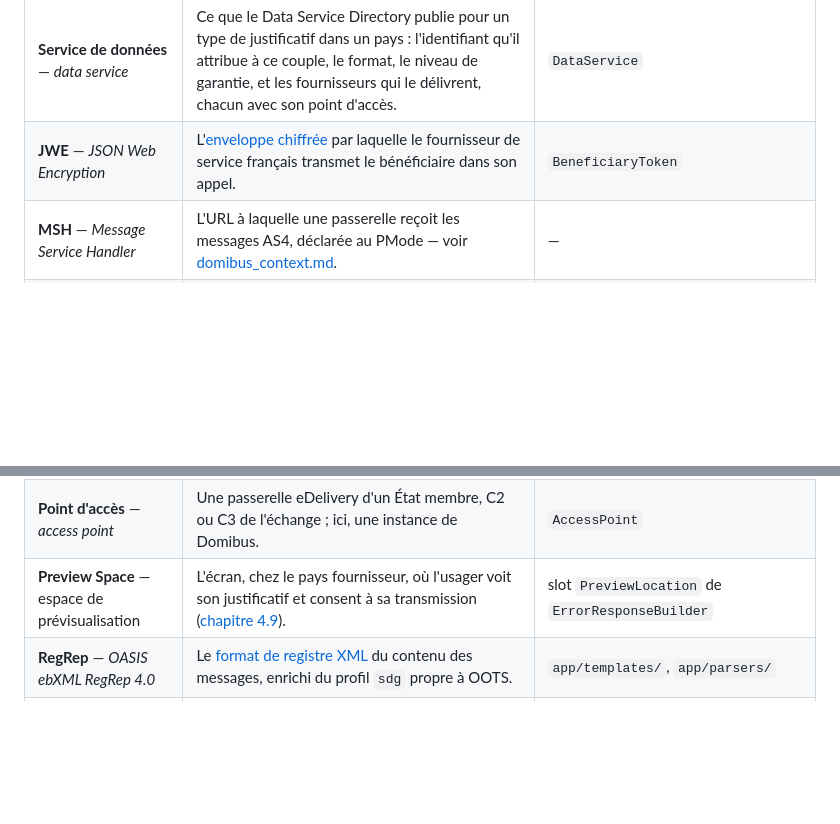
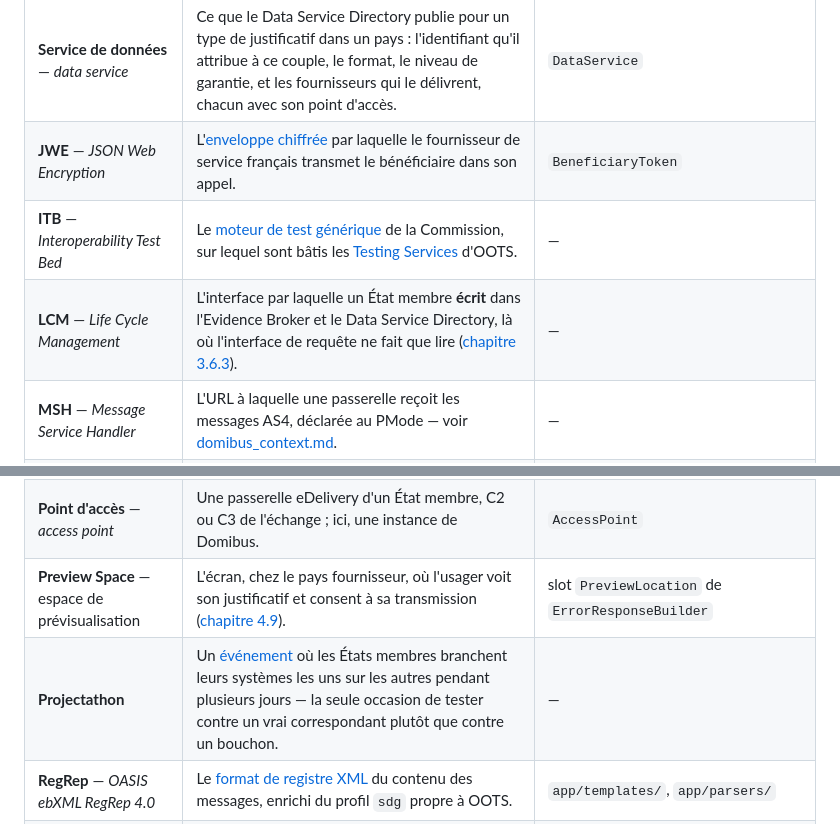
Before and after one commit to numerique-gouv/oots-france, a Markdown page: docs/glossaire.md, 2 parts joined by grey strips. GitHub-like rendering; blank space fills up the shorter version.

```diff
--- a/docs/glossaire.md
+++ b/docs/glossaire.md
@@ -28,6 +28,8 @@ Le code porte les noms anglais des spécifications, la documentation parle fran
 | **Justificatif**, pièce justificative — *evidence* | Le document que l'échange transporte, décrit par son type. Plusieurs types réunis en une *combinaison* satisfont une exigence ensemble ; deux combinaisons sont des alternatives. | `Attachment`, `EvidenceType`, `EvidenceTypeList` |
 | **Service de données** — *data service* | Ce que le Data Service Directory publie pour un type de justificatif dans un pays : l'identifiant qu'il attribue à ce couple, le format, le niveau de garantie, et les fournisseurs qui le délivrent, chacun avec son point d'accès. | `DataService` |
 | **JWE** — *JSON Web Encryption* | L'[enveloppe chiffrée](https://datatracker.ietf.org/doc/html/rfc7516) par laquelle le fournisseur de service français transmet le bénéficiaire dans son appel. | `BeneficiaryToken` |
+| **ITB** — *Interoperability Test Bed* | Le [moteur de test générique](https://joinup.ec.europa.eu/collection/interoperability-test-bed-repository/solution/interoperability-test-bed) de la Commission, sur lequel sont bâtis les [Testing Services](testing_services.md) d'OOTS. | — |
+| **LCM** — *Life Cycle Management* | L'interface par laquelle un État membre **écrit** dans l'Evidence Broker et le Data Service Directory, là où l'interface de requête ne fait que lire ([chapitre 3.6.3](https://ec.europa.eu/digital-building-blocks/sites/spaces/TDD/pages/973932943)). | — |
 | **MSH** — *Message Service Handler* | L'URL à laquelle une passerelle reçoit les messages AS4, déclarée au PMode — voir [domibus_context.md](domibus_context.md#concepts-clés). | — |
 | **NAPTR** | L'enregistrement DNS par lequel se découvre l'instance de Common Services à interroger ([chapitre 3.4](https://ec.europa.eu/digital-building-blocks/sites/spaces/TDD/pages/973932916)). | — |
 | **OOTS** — *Once-Only Technical System* | Le [système européen](https://ec.europa.eu/digital-building-blocks/wikis/display/OOTS/OOTSHUB+Home) d'échange automatisé et transfrontalier de justificatifs entre administrations. | — |
@@ -35,6 +37,7 @@ Le code porte les noms anglais des spécifications, la documentation parle fran
 | **PMode** — *Processing Mode* | Le fichier de configuration central de Domibus, sans lequel la passerelle rejette tout message — voir [domibus_context.md](domibus_context.md#concepts-clés). | — |
 | **Point d'accès** — *access point* | Une passerelle eDelivery d'un État membre, C2 ou C3 de l'échange ; ici, une instance de Domibus. | `AccessPoint` |
 | **Preview Space** — espace de prévisualisation | L'écran, chez le pays fournisseur, où l'usager voit son justificatif et consent à sa transmission ([chapitre 4.9](https://ec.europa.eu/digital-building-blocks/sites/spaces/TDD/pages/973932935)). | slot `PreviewLocation` de `ErrorResponseBuilder` |
+| **Projectathon** | Un [événement](https://ec.europa.eu/digital-building-blocks/sites/display/OOTS/Projectathons) où les États membres branchent leurs systèmes les uns sur les autres pendant plusieurs jours — la seule occasion de tester contre un vrai correspondant plutôt que contre un bouchon. | — |
 | **RegRep** — *OASIS ebXML RegRep 4.0* | Le [format de registre XML](https://docs.oasis-open.org/regrep/regrep-core/v4.0/regrep-core-rim-v4.0.html) du contenu des messages, enrichi du profil `sdg` propre à OOTS. | `app/templates/`, `app/parsers/` |
 | **Requêteur** — *Evidence Requester* | Le fournisseur de service qui demande un justificatif pour le compte de l'usager ; c'est le C1 d'une requête. | `EvidenceRequester` |
 | **Espace d'administration** | Les pages `/admin`, par lesquelles l'équipe qui exploite le service suit l'état des échanges, les jobs de fond et ce que publient les annuaires centraux. Ne relève d'aucun chapitre des TDD, et ne s'adresse jamais à un usager ni à un correspondant : voir [espace_administration.md](espace_administration.md). | `Admin::BaseController` |
```
Also changed, not shown: CLAUDE.md (+1 -0 lines), docs/testing_services.md (added, +124 -0 lines).
